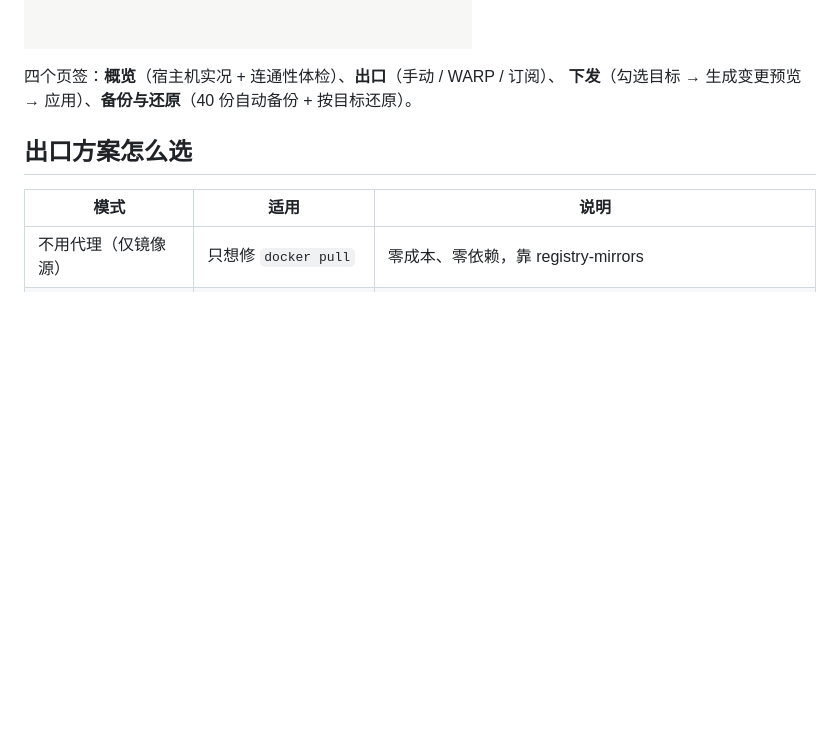
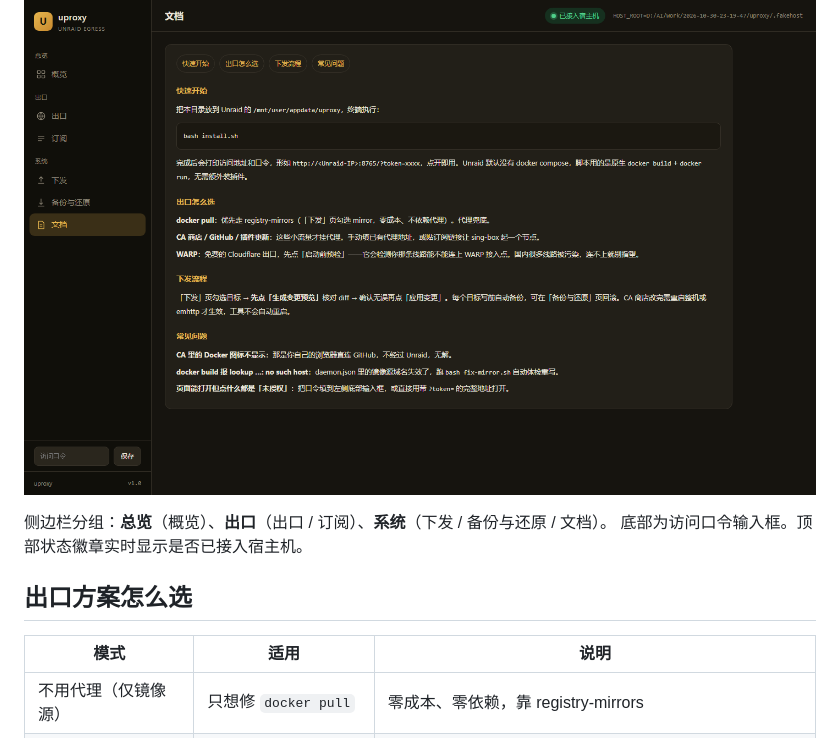
Before and after one commit to bcfxclub/Unraid-uproxy, a Markdown page: README.md, the part around one of its changes. Rendered like a GitHub page; pictures changed too: docs/screenshot-docs.png (added), docs/screenshot-push.png; blank space fills up the shorter version.

```diff
--- a/README.md
+++ b/README.md
@@ -63,8 +67,10 @@ UPX_TOKEN="换成你自己的长随机串" ./install.sh
 
 ![下发页](docs/screenshot-push.png)
 
-四个页签：**概览**（宿主机实况 + 连通性体检）、**出口**（手动 / WARP / 订阅）、
-**下发**（勾选目标 → 生成变更预览 → 应用）、**备份与还原**（40 份自动备份 + 按目标还原）。
+![文档页](docs/screenshot-docs.png)
+
+侧边栏分组：**总览**（概览）、**出口**（出口 / 订阅）、**系统**（下发 / 备份与还原 / 文档）。
+底部为访问口令输入框。顶部状态徽章实时显示是否已接入宿主机。
 
 ## 出口方案怎么选
 
```
Also changed, not shown: other parts of README.md (+4 -0 lines), docs/screenshot-overview.png, docs/screenshot-subs.png (added), 3 other files.
